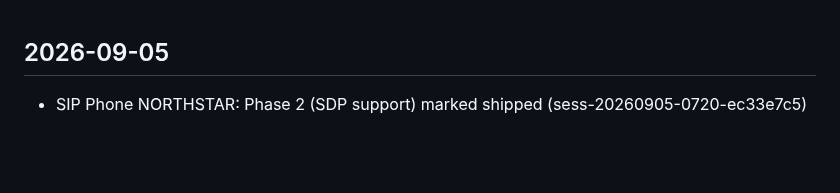
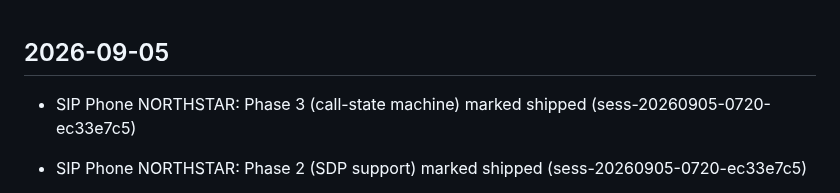
Before and after one commit to emilyspringerton/CarePyre, a Markdown page: CHANGELOG.md, the part around the change. Rendered like a GitHub page; blank space fills up the shorter version.

Commit message:
changelog(CarePyre): SIP Phone NORTHSTAR: Phase 3 (call-state machine) marked sh…
Session: sess-20260905-0720-ec33e7c5

```diff
--- a/CHANGELOG.md
+++ b/CHANGELOG.md
@@ -1,4 +1,5 @@
 ## 2026-09-05
+- SIP Phone NORTHSTAR: Phase 3 (call-state machine) marked shipped (sess-20260905-0720-ec33e7c5)
 - SIP Phone NORTHSTAR: Phase 2 (SDP support) marked shipped (sess-20260905-0720-ec33e7c5)
 
 - feat: CP-SIP-1244543543 — console screens for admins and users: a real "Change password"
```
